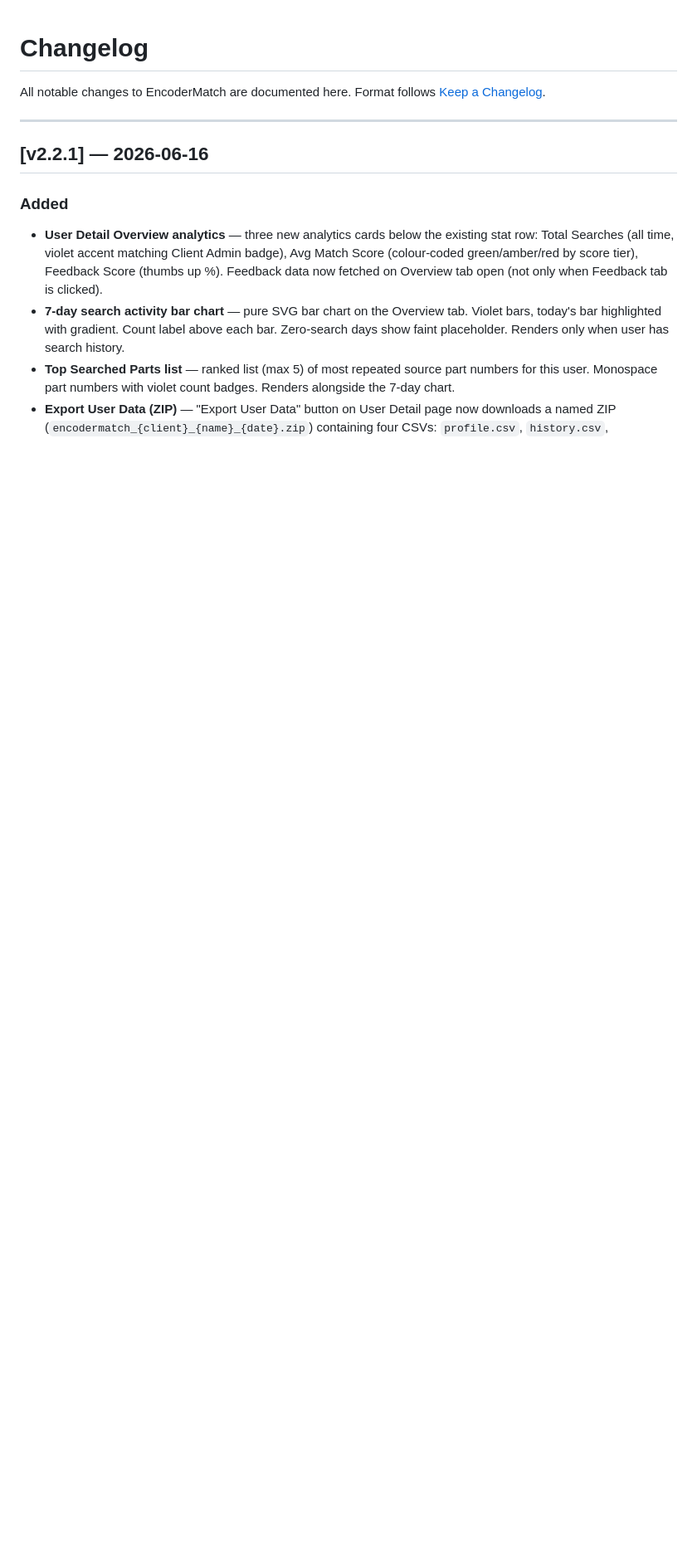
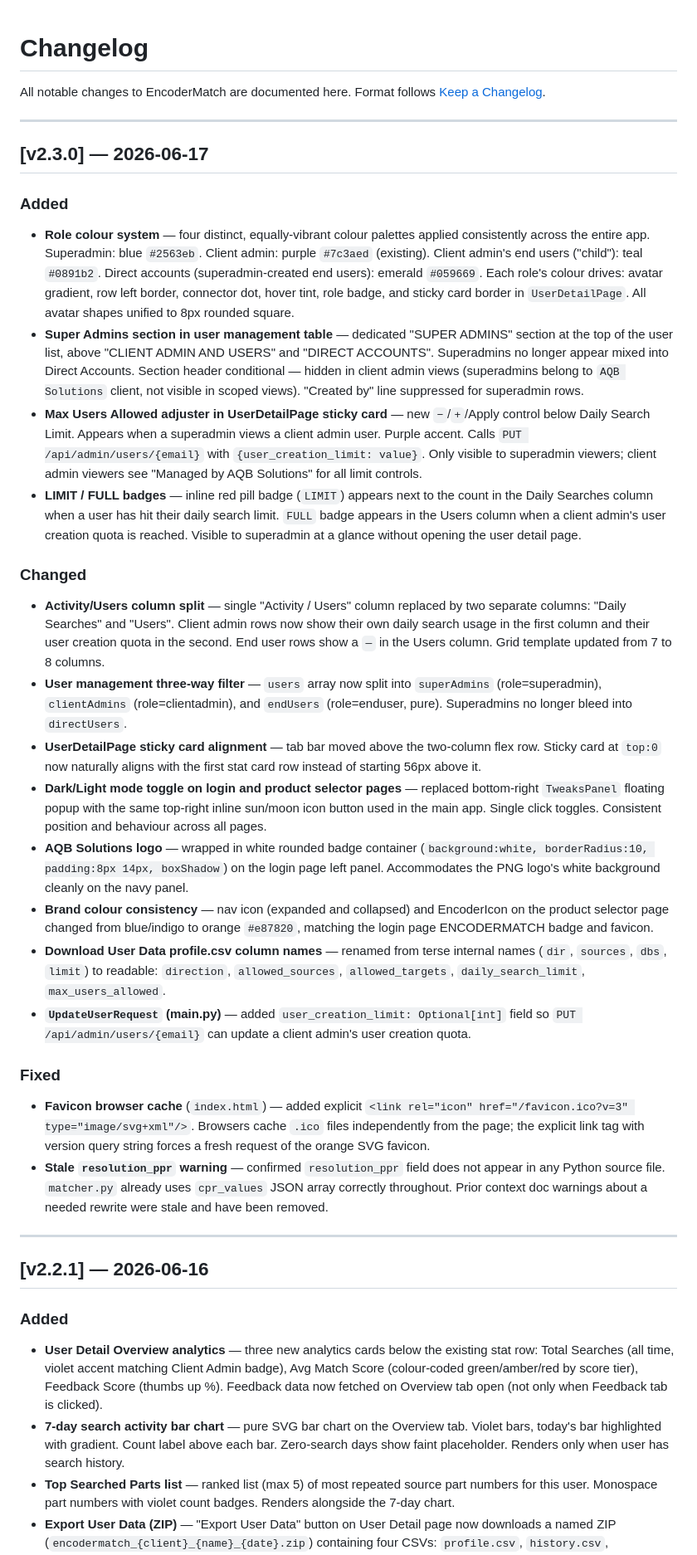
Before and after one commit to saptakaqb/encoder-crossref-app, a Markdown page: CHANGELOG.md, the part around the change. Shown at 83% size. Drawn GitHub-style; blank space fills up the shorter version.

```diff
--- a/CHANGELOG.md
+++ b/CHANGELOG.md
@@ -2,6 +2,30 @@
 
 All notable changes to EncoderMatch are documented here.
 Format follows [Keep a Changelog](https://keepachangelog.com/en/1.0.0/).
+
+---
+
+## [v2.3.0] — 2026-06-17
+
+### Added
+- **Role colour system** — four distinct, equally-vibrant colour palettes applied consistently across the entire app. Superadmin: blue `#2563eb`. Client admin: purple `#7c3aed` (existing). Client admin's end users ("child"): teal `#0891b2`. Direct accounts (superadmin-created end users): emerald `#059669`. Each role's colour drives: avatar gradient, row left border, connector dot, hover tint, role badge, and sticky card border in `UserDetailPage`. All avatar shapes unified to 8px rounded square.
+- **Super Admins section in user management table** — dedicated "SUPER ADMINS" section at the top of the user list, above "CLIENT ADMIN AND USERS" and "DIRECT ACCOUNTS". Superadmins no longer appear mixed into Direct Accounts. Section header conditional — hidden in client admin views (superadmins belong to `AQB Solutions` client, not visible in scoped views). "Created by" line suppressed for superadmin rows.
+- **Max Users Allowed adjuster in UserDetailPage sticky card** — new `−`/`+`/Apply control below Daily Search Limit. Appears when a superadmin views a client admin user. Purple accent. Calls `PUT /api/admin/users/{email}` with `{user_creation_limit: value}`. Only visible to superadmin viewers; client admin viewers see "Managed by AQB Solutions" for all limit controls.
+- **LIMIT / FULL badges** — inline red pill badge (`LIMIT`) appears next to the count in the Daily Searches column when a user has hit their daily search limit. `FULL` badge appears in the Users column when a client admin's user creation quota is reached. Visible to superadmin at a glance without opening the user detail page.
+
+### Changed
+- **Activity/Users column split** — single "Activity / Users" column replaced by two separate columns: "Daily Searches" and "Users". Client admin rows now show their own daily search usage in the first column and their user creation quota in the second. End user rows show a `—` in the Users column. Grid template updated from 7 to 8 columns.
+- **User management three-way filter** — `users` array now split into `superAdmins` (role=superadmin), `clientAdmins` (role=clientadmin), and `endUsers` (role=enduser, pure). Superadmins no longer bleed into `directUsers`.
+- **UserDetailPage sticky card alignment** — tab bar moved above the two-column flex row. Sticky card at `top:0` now naturally aligns with the first stat card row instead of starting 56px above it.
+- **Dark/Light mode toggle on login and product selector pages** — replaced bottom-right `TweaksPanel` floating popup with the same top-right inline sun/moon icon button used in the main app. Single click toggles. Consistent position and behaviour across all pages.
+- **AQB Solutions logo** — wrapped in white rounded badge container (`background:white, borderRadius:10, padding:8px 14px, boxShadow`) on the login page left panel. Accommodates the PNG logo's white background cleanly on the navy panel.
+- **Brand colour consistency** — nav icon (expanded and collapsed) and EncoderIcon on the product selector page changed from blue/indigo to orange `#e87820`, matching the login page ENCODERMATCH badge and favicon.
+- **Download User Data profile.csv column names** — renamed from terse internal names (`dir`, `sources`, `dbs`, `limit`) to readable: `direction`, `allowed_sources`, `allowed_targets`, `daily_search_limit`, `max_users_allowed`.
+- **`UpdateUserRequest` (main.py)** — added `user_creation_limit: Optional[int]` field so `PUT /api/admin/users/{email}` can update a client admin's user creation quota.
+
+### Fixed
+- **Favicon browser cache** (`index.html`) — added explicit `<link rel="icon" href="/favicon.ico?v=3" type="image/svg+xml"/>`. Browsers cache `.ico` files independently from the page; the explicit link tag with version query string forces a fresh request of the orange SVG favicon.
+- **Stale `resolution_ppr` warning** — confirmed `resolution_ppr` field does not appear in any Python source file. `matcher.py` already uses `cpr_values` JSON array correctly throughout. Prior context doc warnings about a needed rewrite were stale and have been removed.
 
 ---
 
```
Also changed, not shown: README.md (+12 -10 lines).
